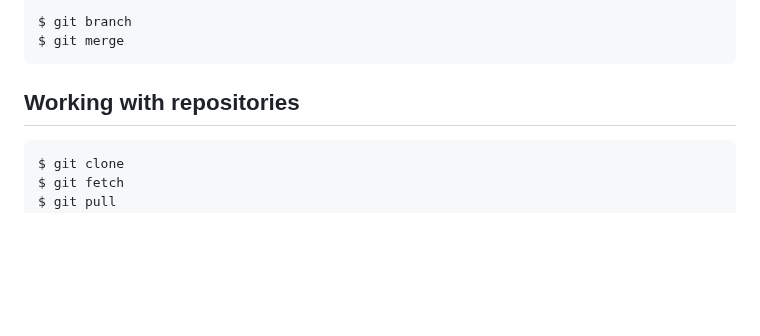
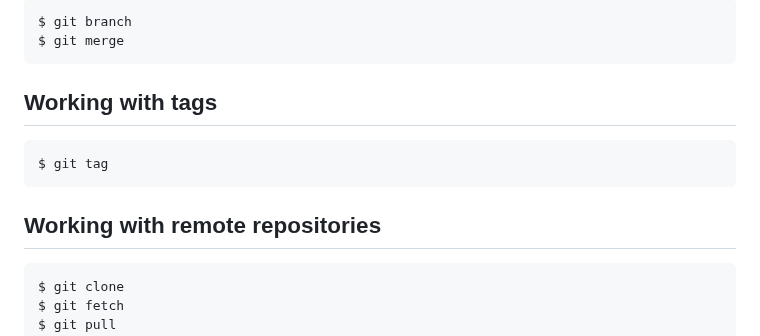
Before and after one commit to RENCI-NRIG/x-cite, a Markdown page: theme1/PE103/vcs.md, the part around the change. GitHub-like rendering; blank space fills up the shorter version.

Commit message:
Mention tags

````diff
--- a/theme1/PE103/vcs.md
+++ b/theme1/PE103/vcs.md
@@ -386,7 +386,13 @@ $ git branch
 $ git merge
 ```
 
-## Working with repositories
+## Working with tags
+
+```{.bash}
+$ git tag
+```
+
+## Working with remote repositories
 
 ```{.bash}
 $ git clone
````
